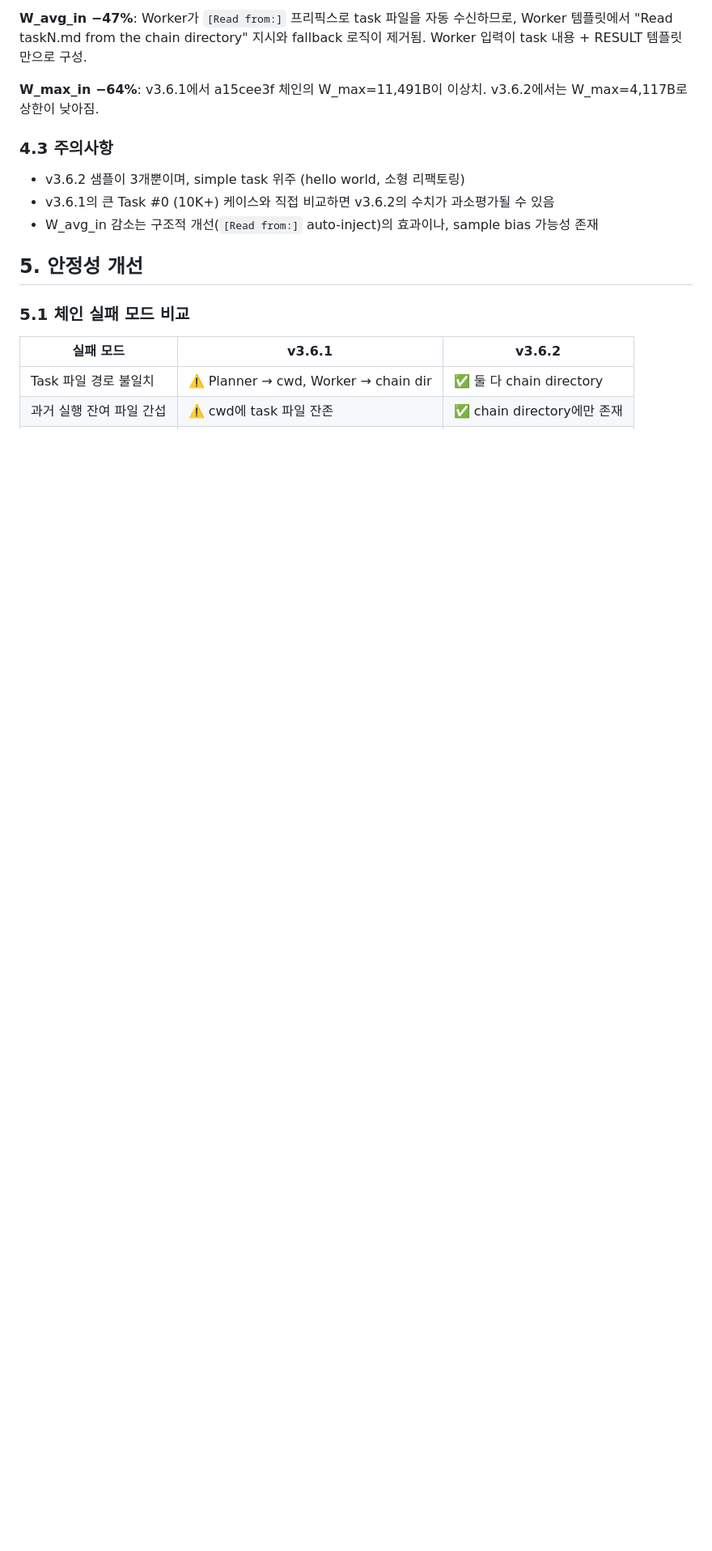
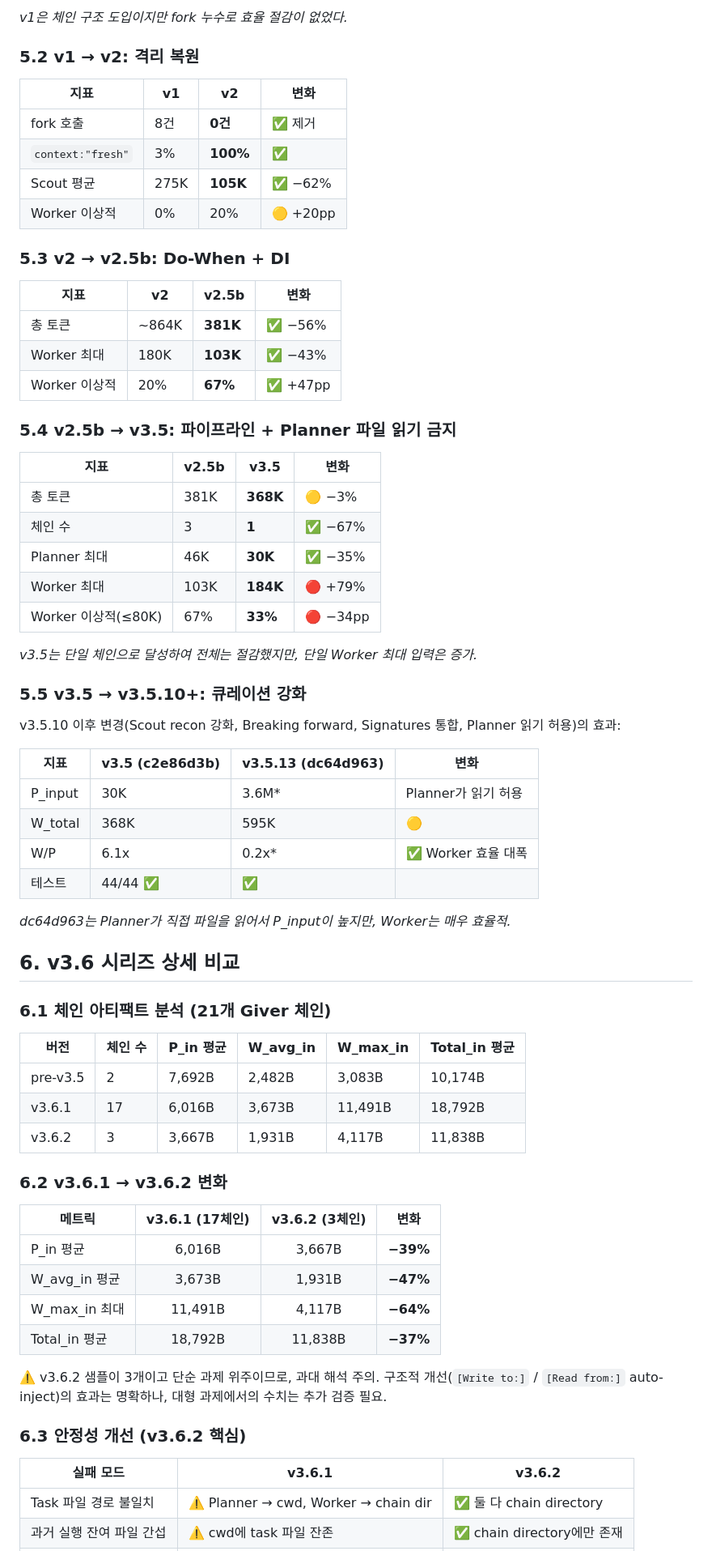
Before and after one commit to sng2c/giver-architecture, a Markdown page: docs/03-v36-performance-report.md, the part around one of its changes. Shown at 81% size. GitHub-like rendering; blank space fills up the shorter version.

```diff
--- a/docs/03-v36-performance-report.md
+++ b/docs/03-v36-performance-report.md
@@ -69,17 +64,70 @@ Worker reads: ["task1.md"]
 
-**W_avg_in −47%**: Worker가 `[Read from:]` 프리픽스로 task 파일을 자동 수신하므로, Worker 템플릿에서 "Read taskN.md from the chain directory" 지시와 fallback 로직이 제거됨. Worker 입력이 task 내용 + RESULT 템플릿만으로 구성.
+*v1은 체인 구조 도입이지만 fork 누수로 효율 절감이 없었다.*
 
-**W_max_in −64%**: v3.6.1에서 a15cee3f 체인의 W_max=11,491B이 이상치. v3.6.2에서는 W_max=4,117B로 상한이 낮아짐.
+### 5.2 v1 → v2: 격리 복원
 
-### 4.3 주의사항
+| 지표 | v1 | v2 | 변화 |
+|------|-----|-----|------|
+| fork 호출 | 8건 | **0건** | ✅ 제거 |
+| `context:"fresh"` | 3% | **100%** | ✅ |
+| Scout 평균 | 275K | **105K** | ✅ −62% |
+| Worker 이상적 | 0% | 20% | 🟡 +20pp |
 
-- v3.6.2 샘플이 3개뿐이며, simple task 위주 (hello world, 소형 리팩토링)
-- v3.6.1의 큰 Task #0 (10K+) 케이스와 직접 비교하면 v3.6.2의 수치가 과소평가될 수 있음
-- W_avg_in 감소는 구조적 개선(`[Read from:]` auto-inject)의 효과이나, sample bias 가능성 존재
+### 5.3 v2 → v2.5b: Do-When + DI
 
-## 5. 안정성 개선
+| 지표 | v2 | v2.5b | 변화 |
+|------|-----|-------|------|
+| 총 토큰 | ~864K | **381K** | ✅ −56% |
+| Worker 최대 | 180K | **103K** | ✅ −43% |
+| Worker 이상적 | 20% | **67%** | ✅ +47pp |
 
-### 5.1 체인 실패 모드 비교
+### 5.4 v2.5b → v3.5: 파이프라인 + Planner 파일 읽기 금지
+
+| 지표 | v2.5b | v3.5 | 변화 |
+|------|-------|------|------|
+| 총 토큰 | 381K | **368K** | 🟡 −3% |
+| 체인 수 | 3 | **1** | ✅ −67% |
+| Planner 최대 | 46K | **30K** | ✅ −35% |
+| Worker 최대 | 103K | **184K** | 🔴 +79% |
+| Worker 이상적(≤80K) | 67% | **33%** | 🔴 −34pp |
+
+*v3.5는 단일 체인으로 달성하여 전체는 절감했지만, 단일 Worker 최대 입력은 증가.*
+
+### 5.5 v3.5 → v3.5.10+: 큐레이션 강화
+
+v3.5.10 이후 변경(Scout recon 강화, Breaking forward, Signatures 통합, Planner 읽기 허용)의 효과:
+
+| 지표 | v3.5 (c2e86d3b) | v3.5.13 (dc64d963) | 변화 |
+|------|-----------------|---------------------|------|
+| P_input | 30K | 3.6M* | Planner가 읽기 허용 |
+| W_total | 368K | 595K | 🟡 |
+| W/P | 6.1x | 0.2x* | ✅ Worker 효율 대폭 |
+| 테스트 | 44/44 ✅ | ✅ | |
+
+*dc64d963는 Planner가 직접 파일을 읽어서 P_input이 높지만, Worker는 매우 효율적.*
+
+## 6. v3.6 시리즈 상세 비교
+
+### 6.1 체인 아티팩트 분석 (21개 Giver 체인)
+
+| 버전 | 체인 수 | P_in 평균 | W_avg_in | W_max_in | Total_in 평균 |
+|------|--------|-----------|----------|----------|--------------|
+| pre-v3.5 | 2 | 7,692B | 2,482B | 3,083B | 10,174B |
+| v3.6.1 | 17 | 6,016B | 3,673B | 11,491B | 18,792B |
+| v3.6.2 | 3 | 3,667B | 1,931B | 4,117B | 11,838B |
+
+### 6.2 v3.6.1 → v3.6.2 변화
+
+| 메트릭 | v3.6.1 (17체인) | v3.6.2 (3체인) | 변화 |
+|--------|:-----------:|:----------:|:----:|
+| P_in 평균 | 6,016B | 3,667B | **−39%** |
+| W_avg_in 평균 | 3,673B | 1,931B | **−47%** |
+| W_max_in 최대 | 11,491B | 4,117B | **−64%** |
+| Total_in 평균 | 18,792B | 11,838B | **−37%** |
+
+⚠️ v3.6.2 샘플이 3개이고 단순 과제 위주이므로, 과대 해석 주의. 구조적 개선(`[Write to:]` / `[Read from:]` auto-inject)의 효과는 명확하나, 대형 과제에서의 수치는 추가 검증 필요.
+
+### 6.3 안정성 개선 (v3.6.2 핵심)
 
 | 실패 모드 | v3.6.1 | v3.6.2 |
 |-----------|--------|--------|
```
Also changed, not shown: other parts of docs/03-v36-performance-report.md (+71 -84 lines).
